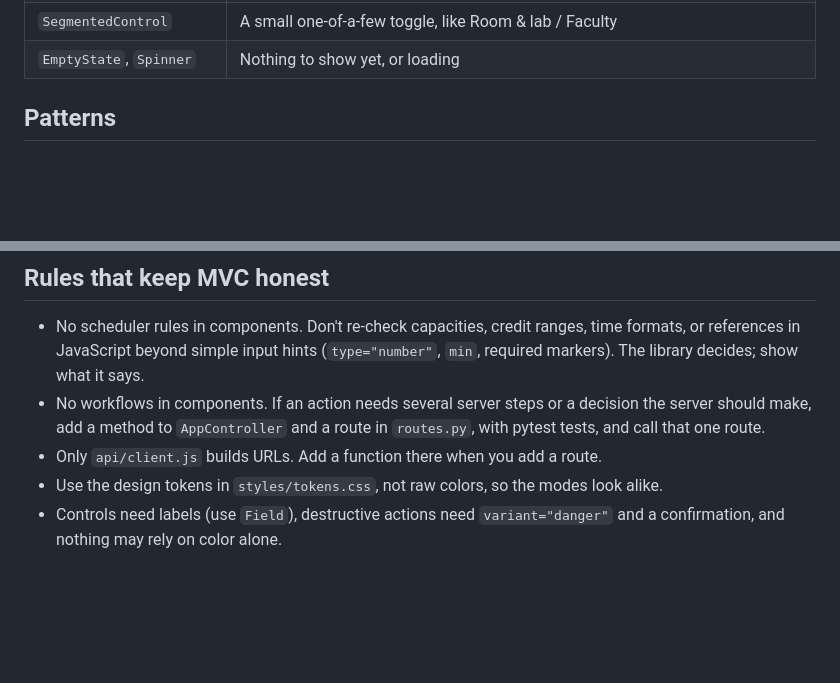
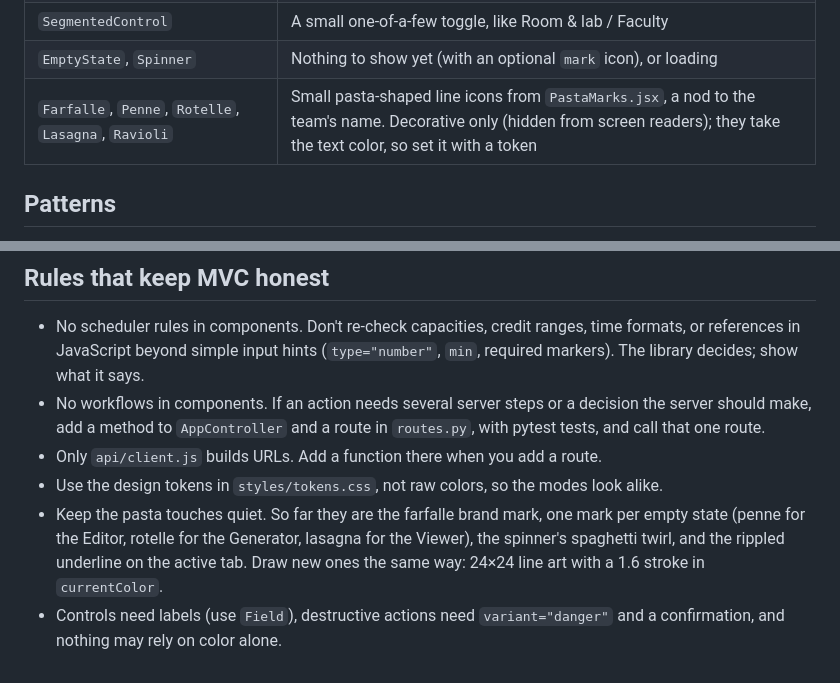
Before and after one commit to mucsci-students/2026fa-420-Dr-Z-Impasta, a Markdown page: docs/gui.md, 2 parts joined by grey strips. Drawn GitHub-style; blank space fills up the shorter version.

Commit message:
docs: the pasta marks and how to keep them quiet
The components table lists the marks and EmptyState's `mark` prop. The
rules section lists where the pasta touches are and how to draw a new
one: 24×24 line art, 1.6 stroke, currentColor.

Co-Authored-By: Claude Opus 5.5 <noreply@anthropic.com>

```diff
--- a/docs/gui.md
+++ b/docs/gui.md
@@ -63,7 +63,8 @@ move it to `components/`.
 | `Dialog`, `ConfirmDialog` | Modal dialogs; `ConfirmDialog destructive` for deletes, clears, and discards |
 | `UnsavedChangesPrompt` | Put in a page with a form draft; asks before switching modes or closing the tab |
 | `SegmentedControl` | A small one-of-a-few toggle, like Room & lab / Faculty |
-| `EmptyState`, `Spinner` | Nothing to show yet, or loading |
+| `EmptyState`, `Spinner` | Nothing to show yet (with an optional `mark` icon), or loading |
+| `Farfalle`, `Penne`, `Rotelle`, `Lasagna`, `Ravioli` | Small pasta-shaped line icons from `PastaMarks.jsx`, a nod to the team's name. Decorative only (hidden from screen readers); they take the text color, so set it with a token |
 
 ## Patterns
 
@@ -134,5 +135,9 @@ the user's words. Don't ask anyone to look in the terminal.
   tests, and call that one route.
 - Only `api/client.js` builds URLs. Add a function there when you add a route.
 - Use the design tokens in `styles/tokens.css`, not raw colors, so the modes look alike.
+- Keep the pasta touches quiet. So far they are the farfalle brand mark, one mark per empty
+  state (penne for the Editor, rotelle for the Generator, lasagna for the Viewer), the
+  spinner's spaghetti twirl, and the rippled underline on the active tab. Draw new ones
+  the same way: 24×24 line art with a 1.6 stroke in `currentColor`.
 - Controls need labels (use `Field`), destructive actions need `variant="danger"` and a
   confirmation, and nothing may rely on color alone.
```
